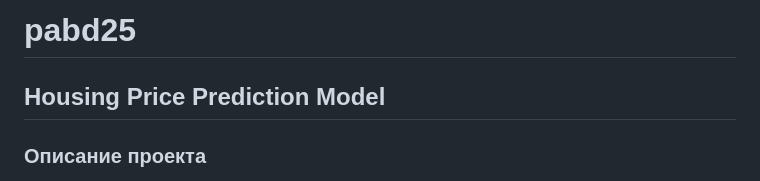
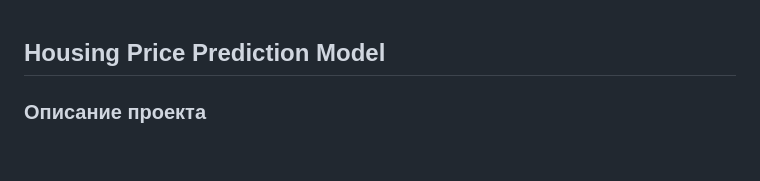
Before and after one commit to AntonY4ZerO/pabd25, a Markdown page: README.md, the part around the change. Drawn GitHub-style; blank space fills up the shorter version.

```diff
--- a/README.md
+++ b/README.md
@@ -1,5 +1,3 @@
-# pabd25
-
 ## Housing Price Prediction Model
 
 ### Описание проекта
```
